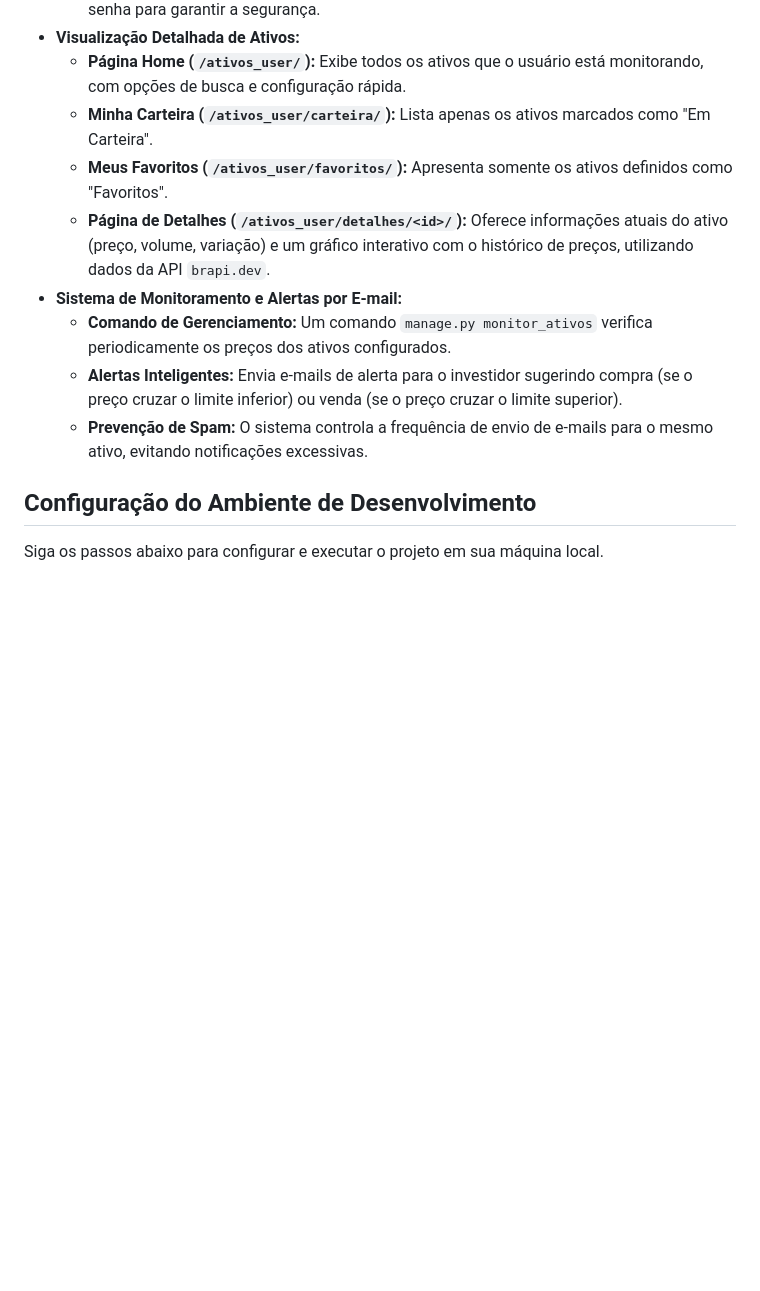
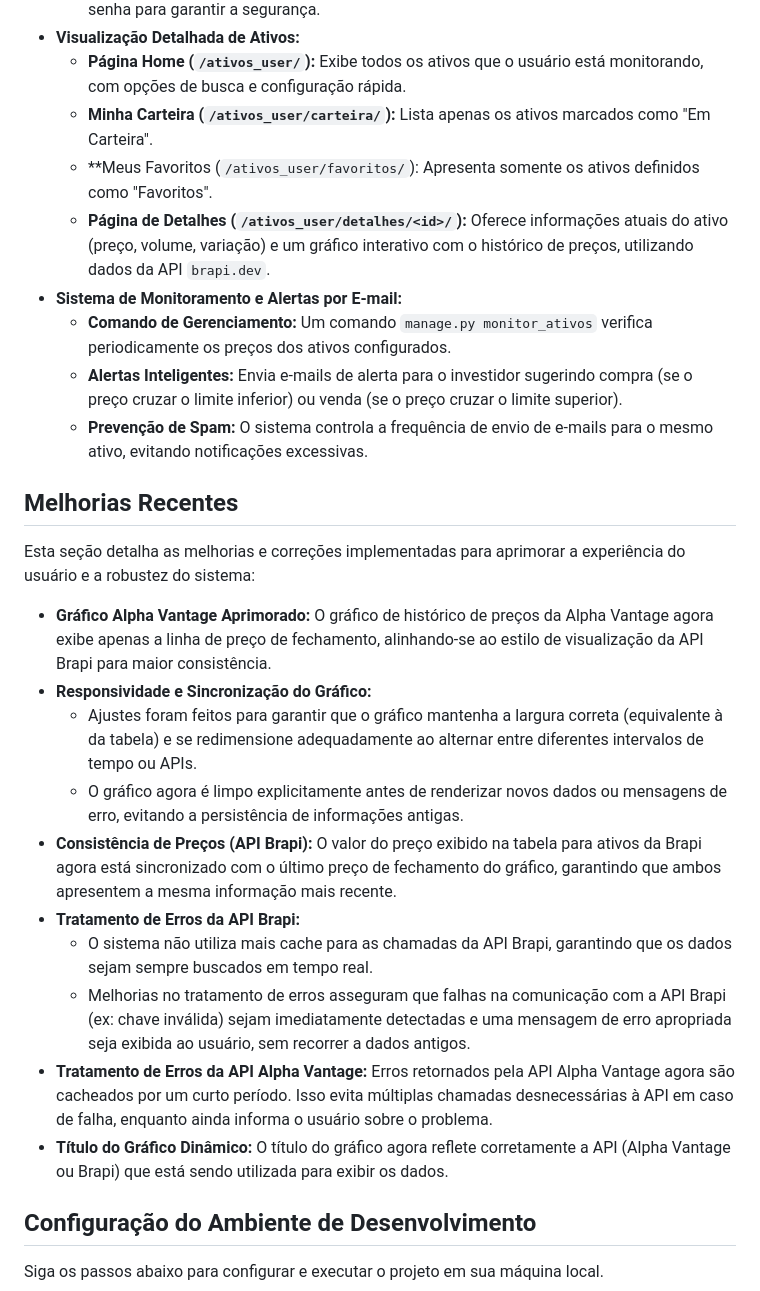
Before and after one commit to JBSilvaDev/desafio-inoa, a Markdown page: README.md, the part around the change. Drawn GitHub-style; blank space fills up the shorter version.

Commit message:
docs: Adiciona seção de Melhorias Recentes ao README.md.

```diff
--- a/README.md
+++ b/README.md
@@ -16,12 +16,27 @@ Este projeto consiste no desenvolvimento de uma aplicação web utilizando o fra
 *   **Visualização Detalhada de Ativos:**
     *   **Página Home (`/ativos_user/`):** Exibe todos os ativos que o usuário está monitorando, com opções de busca e configuração rápida.
     *   **Minha Carteira (`/ativos_user/carteira/`):** Lista apenas os ativos marcados como "Em Carteira".
-    *   **Meus Favoritos (`/ativos_user/favoritos/`):** Apresenta somente os ativos definidos como "Favoritos".
+    *   **Meus Favoritos (`/ativos_user/favoritos/`): Apresenta somente os ativos definidos como "Favoritos".
     *   **Página de Detalhes (`/ativos_user/detalhes/<id>/`):** Oferece informações atuais do ativo (preço, volume, variação) e um gráfico interativo com o histórico de preços, utilizando dados da API `brapi.dev`.
 *   **Sistema de Monitoramento e Alertas por E-mail:**
     *   **Comando de Gerenciamento:** Um comando `manage.py monitor_ativos` verifica periodicamente os preços dos ativos configurados.
     *   **Alertas Inteligentes:** Envia e-mails de alerta para o investidor sugerindo compra (se o preço cruzar o limite inferior) ou venda (se o preço cruzar o limite superior).
     *   **Prevenção de Spam:** O sistema controla a frequência de envio de e-mails para o mesmo ativo, evitando notificações excessivas.
+
+## Melhorias Recentes
+
+Esta seção detalha as melhorias e correções implementadas para aprimorar a experiência do usuário e a robustez do sistema:
+
+*   **Gráfico Alpha Vantage Aprimorado:** O gráfico de histórico de preços da Alpha Vantage agora exibe apenas a linha de preço de fechamento, alinhando-se ao estilo de visualização da API Brapi para maior consistência.
+*   **Responsividade e Sincronização do Gráfico:**
+    *   Ajustes foram feitos para garantir que o gráfico mantenha a largura correta (equivalente à da tabela) e se redimensione adequadamente ao alternar entre diferentes intervalos de tempo ou APIs.
+    *   O gráfico agora é limpo explicitamente antes de renderizar novos dados ou mensagens de erro, evitando a persistência de informações antigas.
+*   **Consistência de Preços (API Brapi):** O valor do preço exibido na tabela para ativos da Brapi agora está sincronizado com o último preço de fechamento do gráfico, garantindo que ambos apresentem a mesma informação mais recente.
+*   **Tratamento de Erros da API Brapi:**
+    *   O sistema não utiliza mais cache para as chamadas da API Brapi, garantindo que os dados sejam sempre buscados em tempo real.
+    *   Melhorias no tratamento de erros asseguram que falhas na comunicação com a API Brapi (ex: chave inválida) sejam imediatamente detectadas e uma mensagem de erro apropriada seja exibida ao usuário, sem recorrer a dados antigos.
+*   **Tratamento de Erros da API Alpha Vantage:** Erros retornados pela API Alpha Vantage agora são cacheados por um curto período. Isso evita múltiplas chamadas desnecessárias à API em caso de falha, enquanto ainda informa o usuário sobre o problema.
+*   **Título do Gráfico Dinâmico:** O título do gráfico agora reflete corretamente a API (Alpha Vantage ou Brapi) que está sendo utilizada para exibir os dados.
 
 ## Configuração do Ambiente de Desenvolvimento
 
```
